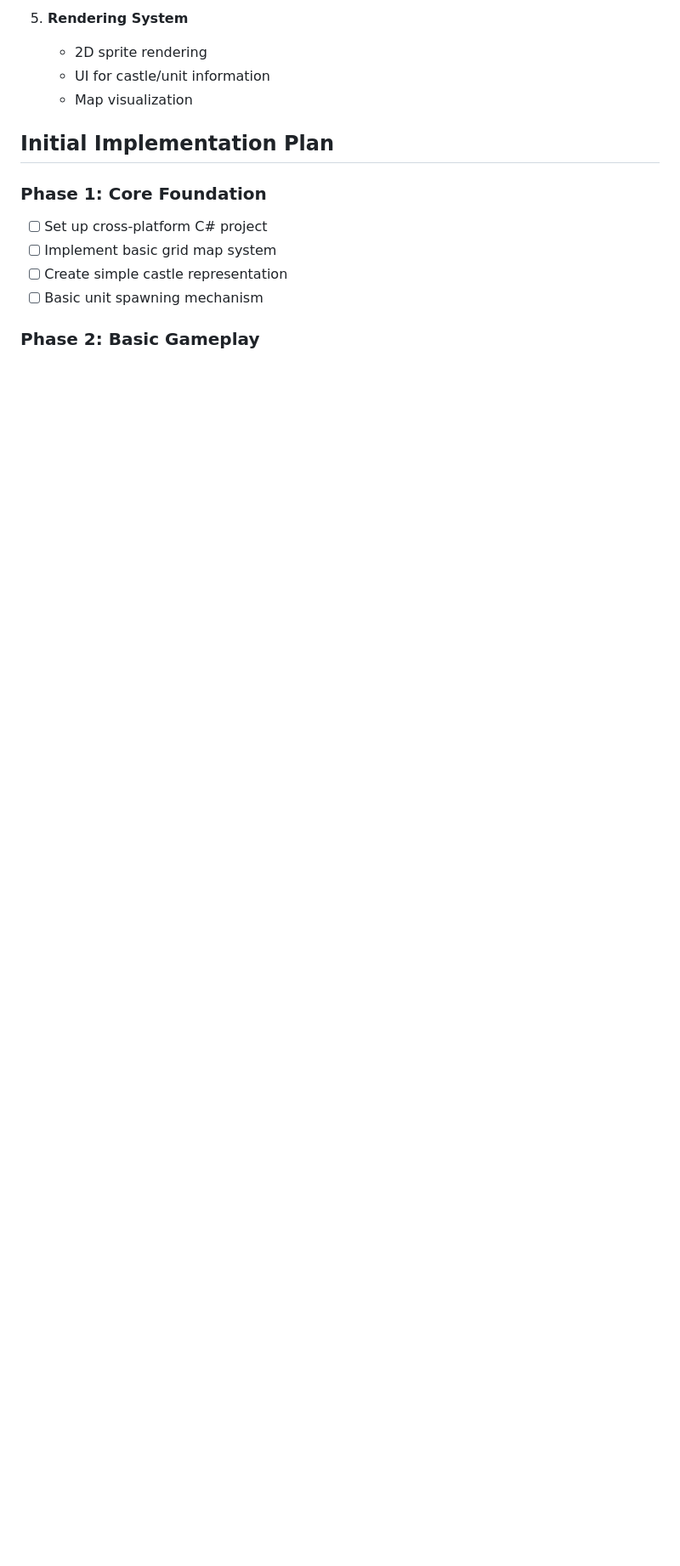
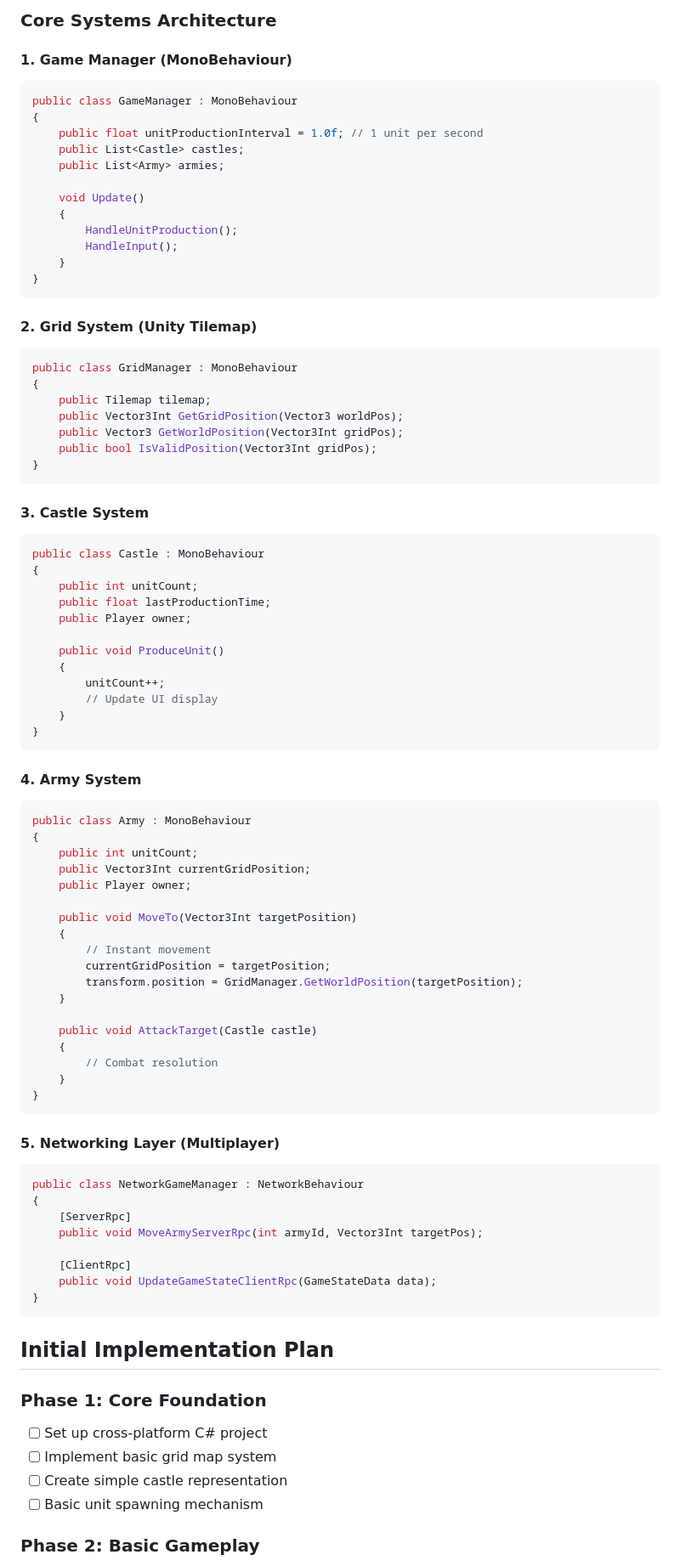
Before and after one commit to doggyfish/myhomm, a Markdown page: GAME_DESIGN.md, the part around the change printed below. Shown: that part at 85% size. Rendered like a GitHub page; blank space fills up the shorter version.

````diff
--- a/GAME_DESIGN.md
+++ b/GAME_DESIGN.md
@@ -69,8 +80,82 @@ MyHoMM is a 2D grid-based strategy game inspired by Heroes of Might and Magic. P
 
-5. **Rendering System**
-   - 2D sprite rendering
-   - UI for castle/unit information
-   - Map visualization
+### Core Systems Architecture
+
+#### 1. **Game Manager (MonoBehaviour)**
+```csharp
+public class GameManager : MonoBehaviour
+{
+    public float unitProductionInterval = 1.0f; // 1 unit per second
+    public List<Castle> castles;
+    public List<Army> armies;
+
+    void Update()
+    {
+        HandleUnitProduction();
+        HandleInput();
+    }
+}
+```
+
+#### 2. **Grid System (Unity Tilemap)**
+```csharp
+public class GridManager : MonoBehaviour
+{
+    public Tilemap tilemap;
+    public Vector3Int GetGridPosition(Vector3 worldPos);
+    public Vector3 GetWorldPosition(Vector3Int gridPos);
+    public bool IsValidPosition(Vector3Int gridPos);
+}
+```
+
+#### 3. **Castle System**
+```csharp
+public class Castle : MonoBehaviour
+{
+    public int unitCount;
+    public float lastProductionTime;
+    public Player owner;
+
+    public void ProduceUnit()
+    {
+        unitCount++;
+        // Update UI display
+    }
+}
+```
+
+#### 4. **Army System**
+```csharp
+public class Army : MonoBehaviour
+{
+    public int unitCount;
+    public Vector3Int currentGridPosition;
+    public Player owner;
+
+    public void MoveTo(Vector3Int targetPosition)
+    {
+        // Instant movement
+        currentGridPosition = targetPosition;
+        transform.position = GridManager.GetWorldPosition(targetPosition);
+    }
+
+    public void AttackTarget(Castle castle)
+    {
+        // Combat resolution
+    }
+}
+```
+
+#### 5. **Networking Layer (Multiplayer)**
+```csharp
+public class NetworkGameManager : NetworkBehaviour
+{
+    [ServerRpc]
+    public void MoveArmyServerRpc(int armyId, Vector3Int targetPos);
+
+    [ClientRpc]
+    public void UpdateGameStateClientRpc(GameStateData data);
+}
+```
 
 ## Initial Implementation Plan
 
````
Also changed, not shown: other parts of GAME_DESIGN.md (+44 -33 lines).
